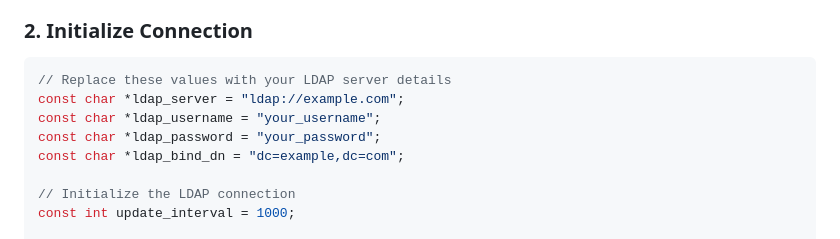
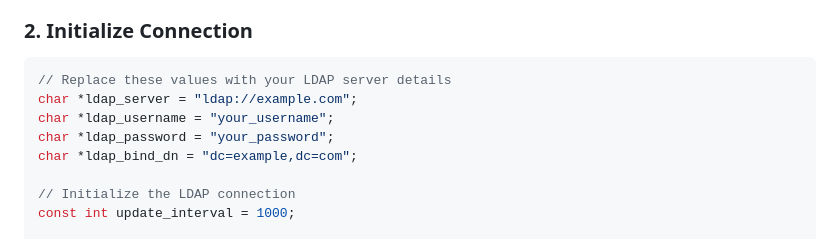
Before and after one commit to libdomain/libdomain, a Markdown page: README.md, the part around the change. Rendered like a GitHub page.

Commit message:
fix: remove invalid constness in example

````diff
--- a/README.md
+++ b/README.md
@@ -52,10 +52,10 @@ cd libdomain && mkdir build && cd build && cmake .. && make -j `nproc`
 
 ```c
 // Replace these values with your LDAP server details
-const char *ldap_server = "ldap://example.com";
-const char *ldap_username = "your_username";
-const char *ldap_password = "your_password";
-const char *ldap_bind_dn = "dc=example,dc=com";
+char *ldap_server = "ldap://example.com";
+char *ldap_username = "your_username";
+char *ldap_password = "your_password";
+char *ldap_bind_dn = "dc=example,dc=com";
 
 // Initialize the LDAP connection
 const int update_interval = 1000;
````
